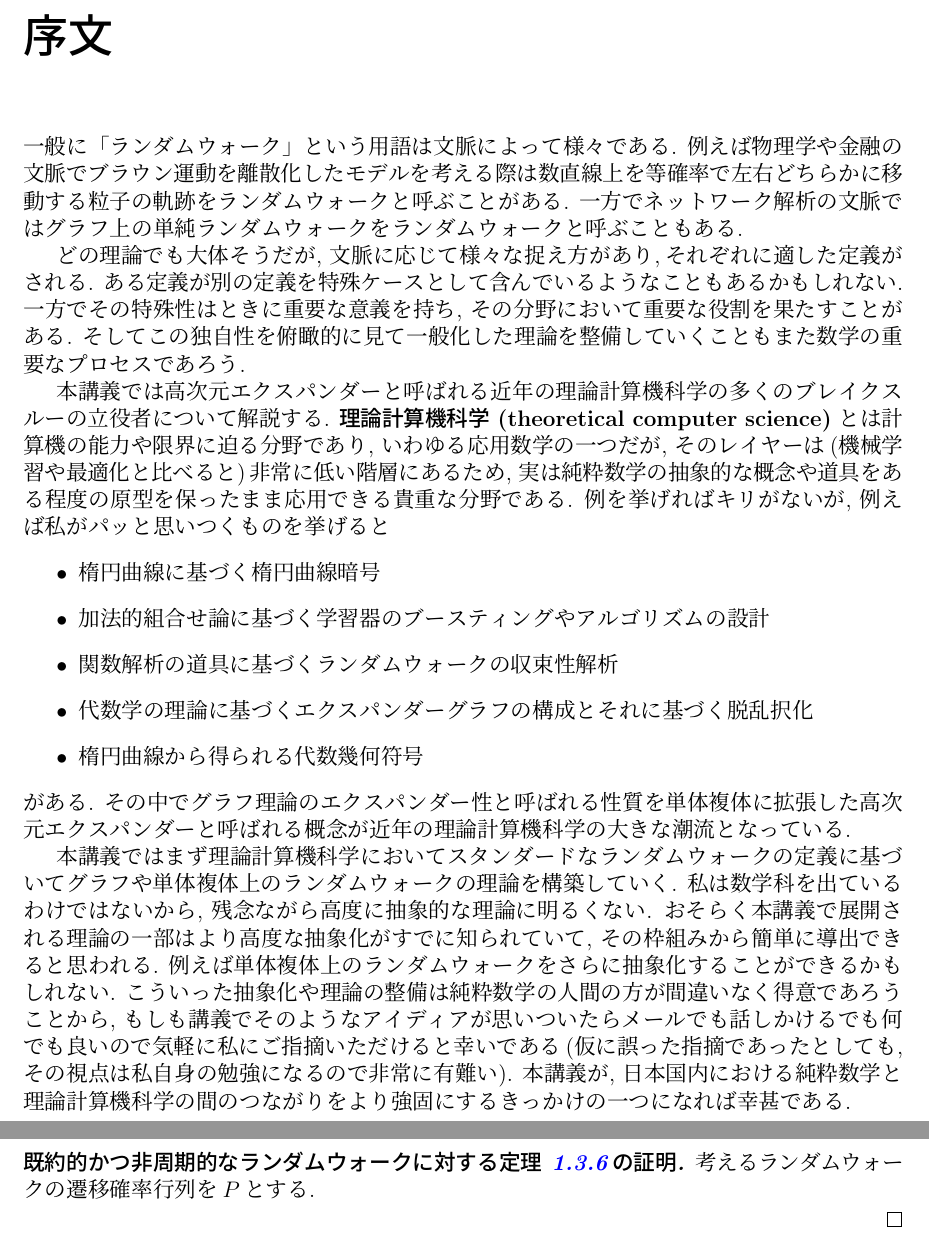
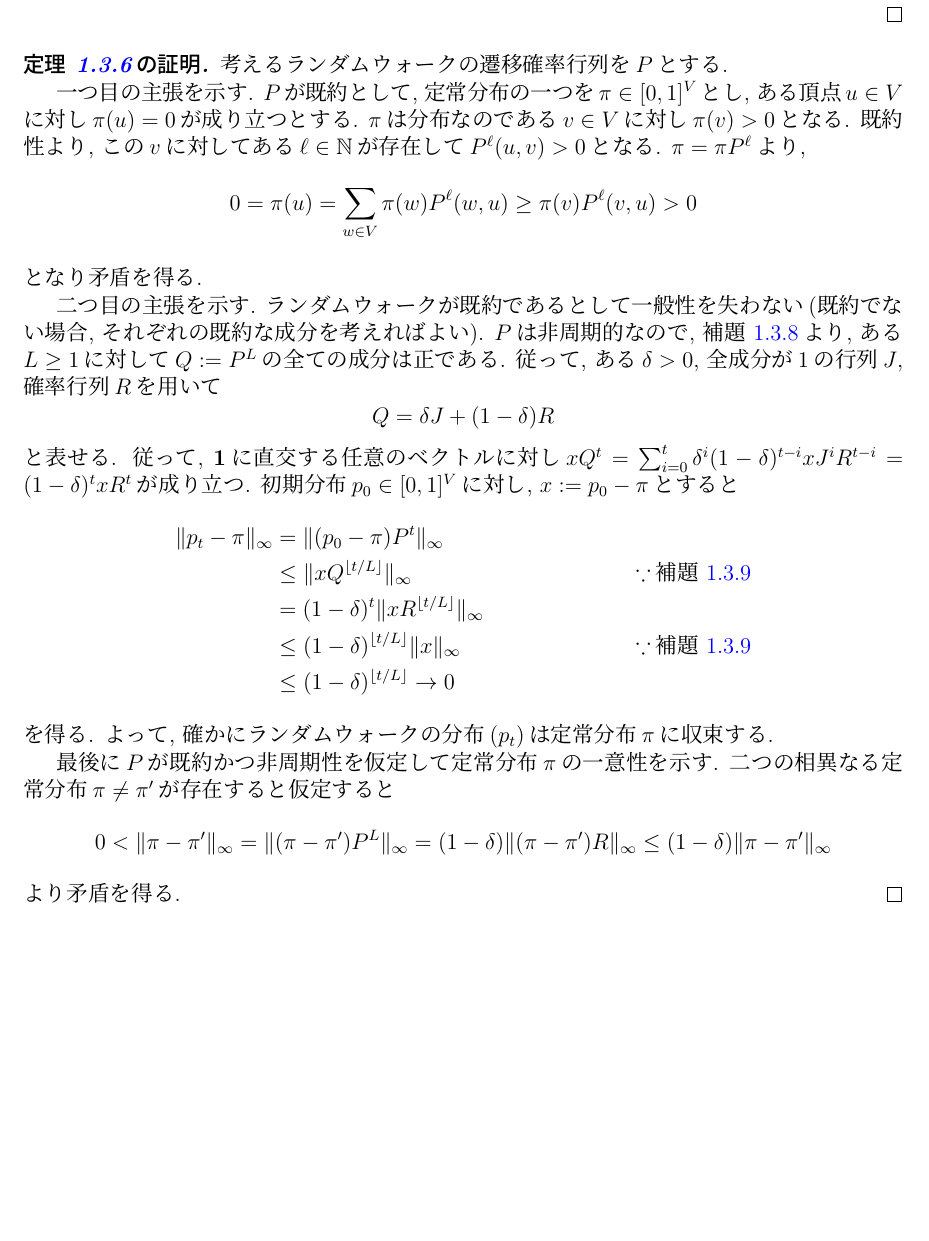
Before and after one commit to NobutakaShimizu/lecture_May2024, a LaTeX thesis (main.tex, which reads random walk.tex): two parts of pages 5 and 11 of 73 before the commit and part of page 10 of 71 after it, the two joined at a grey line, cut at the place of the change, the shorter picture padded with empty space. The pictures show the PDF file main.pdf that the author committed with the source.

Commit message:
RWの収束性の証明

```diff
--- a/random walk.tex
+++ b/random walk.tex
@@ -192,9 +192,56 @@
   既約性の仮定より$\vG$は途中で$w$を経由する長さ$\ell \le 2|V|$の$uv$-有向路$p$を持つ.
   この有向路$p$に沿って$u$から$w$に進み, そこから長さ$L - \ell \ge N$の閉路に沿って進み, さらに再び$p$に沿って$w$から$v$に進む有向路を考えると, その長さはちょうど$L$であり, すなわち$P^L(u,v)>0$を意味する.
 \end{proof}
-\begin{proof}[\textbf{既約的かつ非周期的なランダムウォークに対する\cref{thm:random walk convergence}の証明.}]
+\begin{lemma}{}{infinity norm}
+  任意の確率行列$P\in[0,1]^{V\times V}$とベクトル$x\in\Real^V$に対し,
+  $\norm{xP}_{\infty} \le \norm{x}_{\infty}$.
+\end{lemma}
+\begin{proof}
+  任意の$u\in V$に対し
+  \[
+    \abs{xP(u)} \le \sum_{v\in V}\abs{x(v)}P(u,v) \le \norm{x}_{\infty}\cdot \sum_{v\in V}P(u,v) = \norm{x}_{\infty}.
+  \]
+\end{proof}
+\begin{proof}[\textbf{\cref{thm:random walk convergence}の証明.}]
   考えるランダムウォークの遷移確率行列を$P$とする.
 
+  一つ目の主張を示す.
+  $P$が既約として, 定常分布の一つを$\pi \in [0,1]^V$とし,
+  ある頂点$u\in V$に対し$\pi(u)=0$が成り立つとする.
+  $\pi$は分布なのである$v\in V$に対し$\pi(v)>0$となる.
+  既約性より, この$v$に対してある$\ell\in\Nat$が存在して$P^\ell(u,v)>0$となる.
+  $\pi =\pi P^\ell$より,
+  \[
+    0 = \pi(u) = \sum_{w\in V}\pi(w)P^\ell(w,u) \ge \pi(v)P^\ell(v,u)>0
+  \]
+  となり矛盾を得る.
+
+  二つ目の主張を示す.
+  ランダムウォークが既約であるとして一般性を失わない(既約でない場合, それぞれの既約な成分を考えればよい).
+  $P$は非周期的なので, \cref{lem:P bekijou}より, ある$L\ge 1$に対して$Q\defeq P^L$の全ての成分は正である.
+  従って, ある$\delta>0$, 全成分が$1$の行列$J$, 確率行列$R$を用いて
+  \[
+    Q = \delta J + (1-\delta)R
+  \]
+  と表せる.
+  従って, $\allone$に直交する任意のベクトルに対し$xQ^t = \sum_{i=0}^t \delta^i(1-\delta)^{t-i} x J^iR^{t-i} = (1-\delta)^t x R^t$が成り立つ.
+  初期分布$p_0\in[0,1]^V$に対し, $x\defeq p_0 - \pi$とすると
+  \begin{align*}
+    \norm{p_t - \pi}_{\infty} &= \norm{(p_0-\pi)P^t}_{\infty} \\
+    &\le \norm{xQ^{\floor{t/L}}}_{\infty} & & \text{$\because$\cref{lem:infinity norm}}\\
+    &= (1-\delta)^t\norm{x R^{\floor{t/L}}}_\infty \\
+    & \le (1-\delta)^{\floor{t/L}} \norm{x}_{\infty} & & \text{$\because$\cref{lem:infinity norm}} \\
+    &\le (1-\delta)^{\floor{t/L}} \to 0
+  \end{align*}
+  を得る.
+  よって, 確かにランダムウォークの分布$(p_t)$は定常分布$\pi$に収束する.
+
+  最後に$P$が既約かつ非周期性を仮定して定常分布$\pi$の一意性を示す.
+  二つの相異なる定常分布$\pi\neq \pi'$が存在すると仮定すると
+  \[
+    0<\norm{\pi - \pi'}_{\infty} = \norm{(\pi - \pi')P^L}_{\infty} = (1-\delta)\norm{(\pi - \pi')R}_{\infty} \le (1-\delta)\norm{\pi - \pi'}_{\infty}
+  \]
+  より矛盾を得る.
 \end{proof}
 
 \subsection{混交時間}
```
Also changed, not shown: main.tex (+2 -2 lines), main.bbl, main.pdf, random walk.tex (2 more changed lines), 10 other files.
